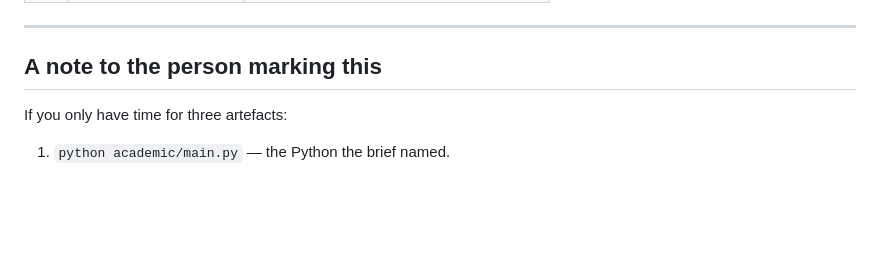
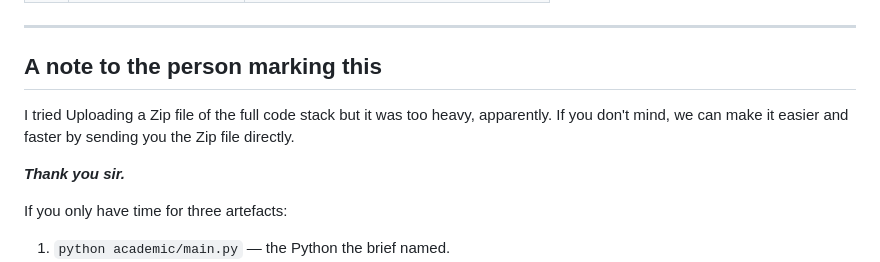
Before and after one commit to shamsia-cloud/SEREIGN-ARCHIVES-, a Markdown page: README.md, the part around the change. GitHub-like rendering; blank space fills up the shorter version.

```diff
--- a/README.md
+++ b/README.md
@@ -77,6 +77,10 @@ The assignment table, mapped onto this repository:
 
 ## A note to the person marking this
 
+I tried Uploading a Zip file of the full code stack but it was too heavy, apparently. If you don't mind, we can make it easier and faster by sending you the Zip file directly.
+
+ ***Thank you sir.***
+
 If you only have time for three artefacts:
 
 1. `python academic/main.py` — the Python the brief named.
```
